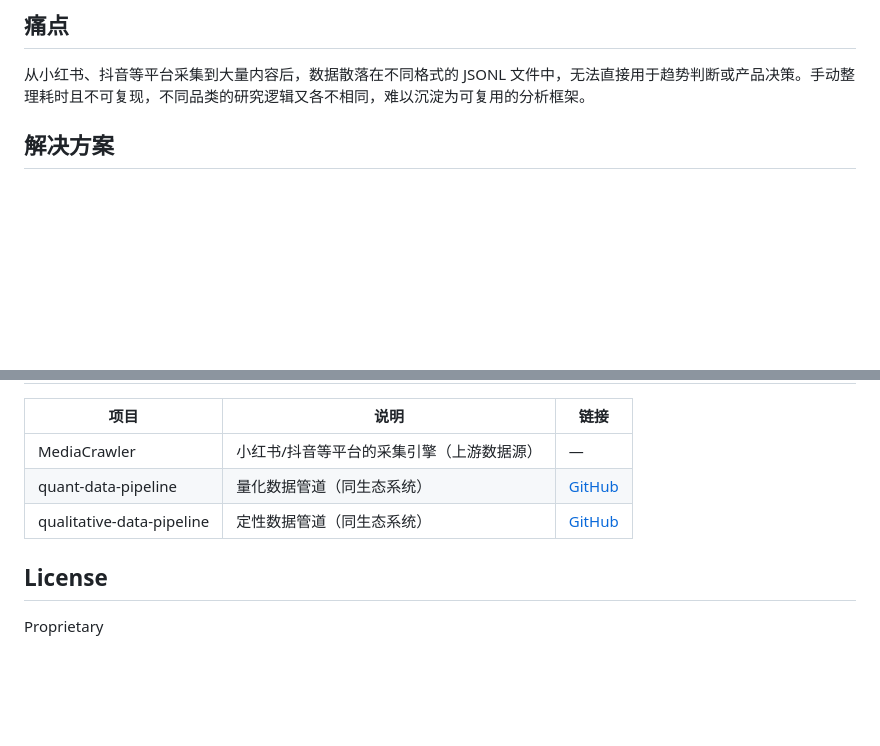
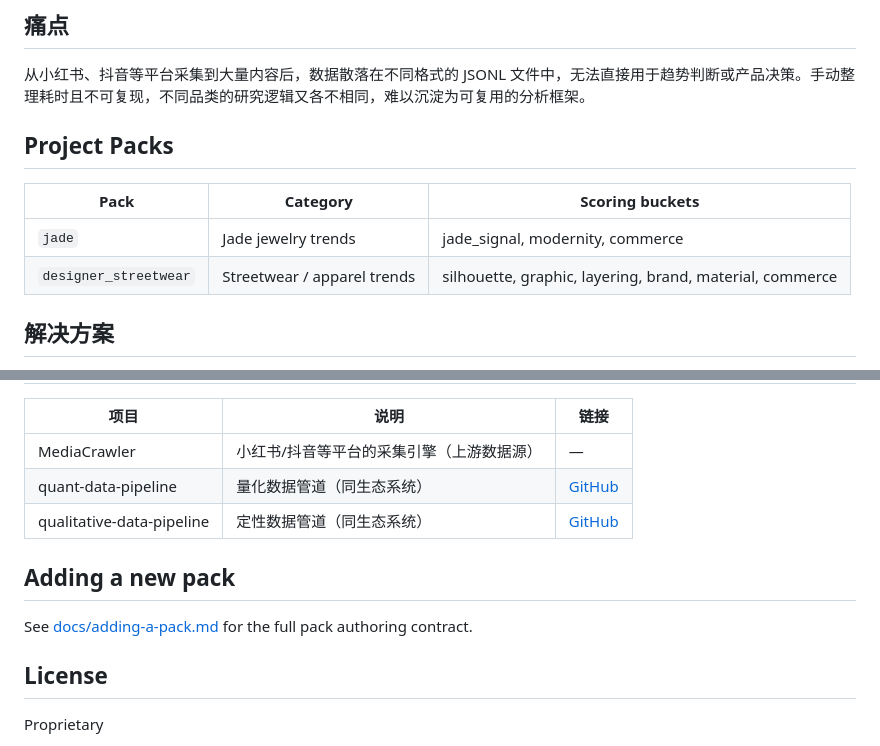
Before and after one commit to zinan92/intelligence, a Markdown page: README.md, 2 parts joined by grey strips. Drawn GitHub-style; blank space fills up the shorter version.

```diff
--- a/README.md
+++ b/README.md
@@ -14,6 +14,13 @@
 ## 痛点
 
 从小红书、抖音等平台采集到大量内容后，数据散落在不同格式的 JSONL 文件中，无法直接用于趋势判断或产品决策。手动整理耗时且不可复现，不同品类的研究逻辑又各不相同，难以沉淀为可复用的分析框架。
+
+## Project Packs
+
+| Pack | Category | Scoring buckets |
+|------|----------|-----------------|
+| `jade` | Jade jewelry trends | jade_signal, modernity, commerce |
+| `designer_streetwear` | Streetwear / apparel trends | silhouette, graphic, layering, brand, material, commerce |
 
 ## 解决方案
 
@@ -242,6 +249,10 @@ results = [engine.score(compute_buckets(s)) for s in samples]
 | quant-data-pipeline | 量化数据管道（同生态系统） | [GitHub](https://github.com/zinan92/quant-data-pipeline) |
 | qualitative-data-pipeline | 定性数据管道（同生态系统） | [GitHub](https://github.com/zinan92/qualitative-data-pipeline) |
 
+## Adding a new pack
+
+See [docs/adding-a-pack.md](docs/adding-a-pack.md) for the full pack authoring contract.
+
 ## License
 
 Proprietary
```
Also changed, not shown: docs/adding-a-pack.md (added, +100 -0 lines).
